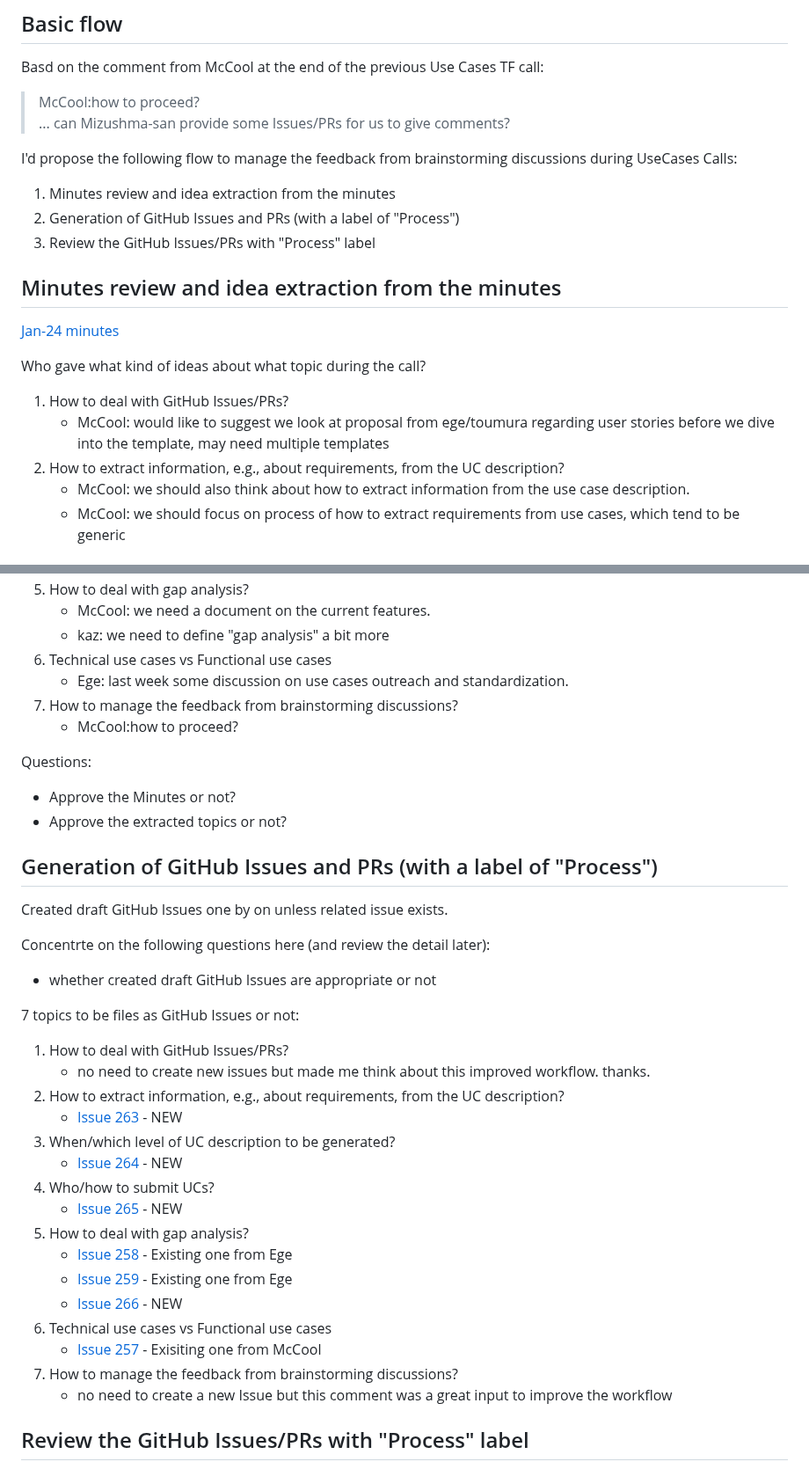
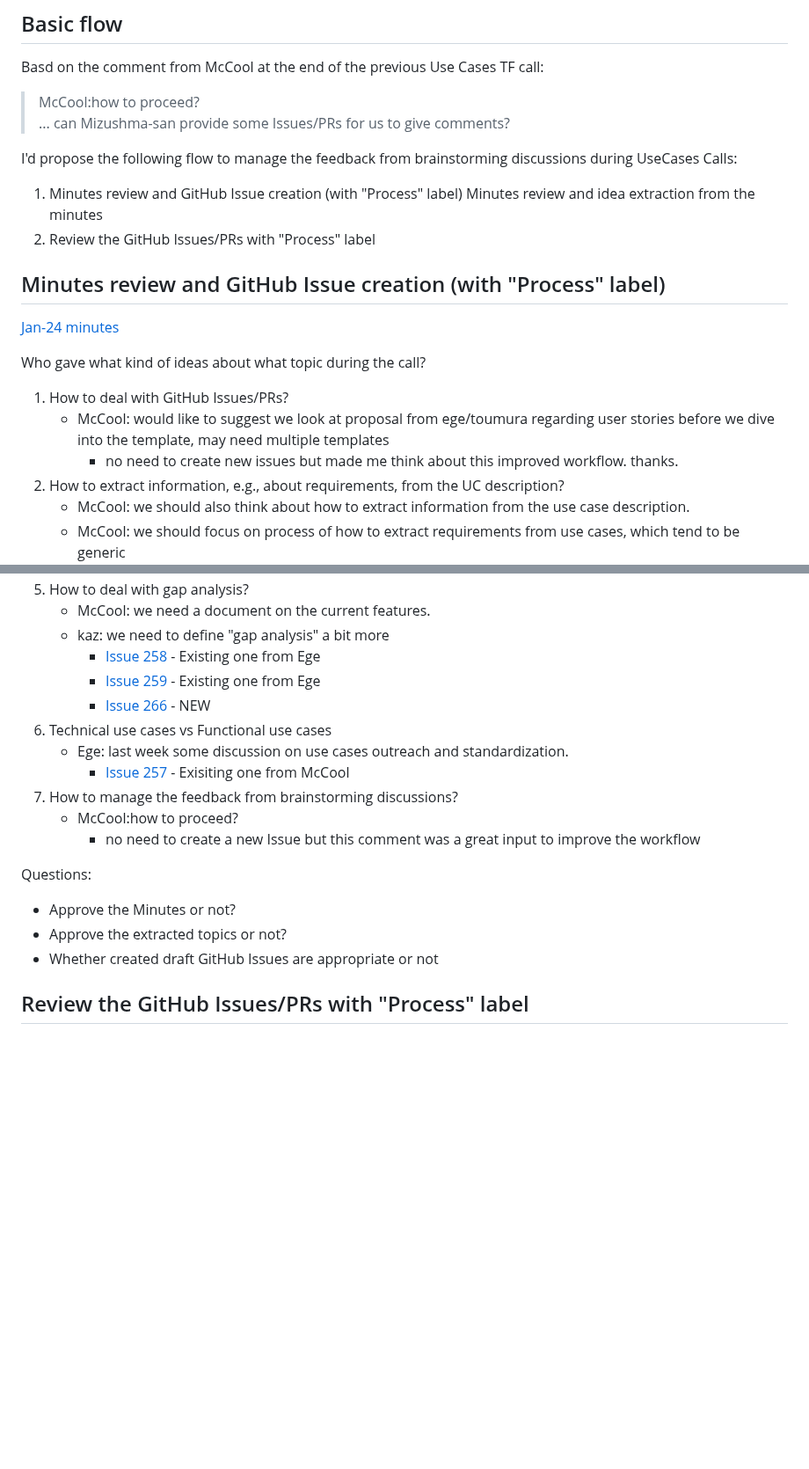
Before and after one commit to w3c/wot-usecases, a Markdown page: HOWTO.md, 2 parts joined by grey strips. Shown at 88% size. Drawn GitHub-style; blank space fills up the shorter version.

```diff
--- a/HOWTO.md
+++ b/HOWTO.md
@@ -6,16 +6,17 @@ Basd on the comment from McCool at the end of the previous Use Cases TF call:
 > ... can Mizushma-san provide some Issues/PRs for us to give comments?
 
 I'd propose the following flow to manage the feedback from brainstorming discussions during UseCases Calls:
-1. Minutes review and idea extraction from the minutes
-2. Generation of GitHub Issues and PRs (with a label of "Process")
-3. Review the GitHub Issues/PRs with "Process" label
+1. Minutes review and GitHub Issue creation (with "Process" label)
+Minutes review and idea extraction from the minutes
+2. Review the GitHub Issues/PRs with "Process" label
 
-## Minutes review and idea extraction from the minutes
+## Minutes review and GitHub Issue creation (with "Process" label)
 [Jan-24 minutes](https://www.w3.org/2024/01/24-wot-uc-minutes.html)
 
 Who gave what kind of ideas about what topic during the call?
 1. How to deal with GitHub Issues/PRs?
     * McCool: would like to suggest we look at proposal from ege/toumura regarding user stories before we dive into the template, may need multiple templates
+        * no need to create new issues but made me think about this improved workflow. thanks.
 2. How to extract information, e.g., about requirements, from the UC description?
     * McCool: we should also think about how to extract information from the use case description.
     * McCool: we should focus on process of how to extract requirements from use cases, which tend to be generic
@@ -31,38 +35,20 @@ Who gave what kind of ideas about what topic during the call?
 5. How to deal with gap analysis?
     * McCool: we need a document on the current features.
     * kaz: we need to define "gap analysis" a bit more
+        * [Issue 258](https://github.com/w3c/wot-usecases/issues/258) - Existing one from Ege
+        * [Issue 259](https://github.com/w3c/wot-usecases/issues/259) - Existing one from Ege
+        * [Issue 266](https://github.com/w3c/wot-usecases/issues/266) - NEW
 6. Technical use cases vs Functional use cases
     * Ege: last week some discussion on use cases outreach and standardization.
+        * [Issue 257](https://github.com/w3c/wot-usecases/issues/257) - Exisiting one from McCool
 7. How to manage the feedback from brainstorming discussions?
     * McCool:how to proceed?
+        * no need to create a new Issue but this comment was a great input to improve the workflow
 
 Questions:
 * Approve the Minutes or not?
 * Approve the extracted topics or not?
-
-## Generation of GitHub Issues and PRs (with a label of "Process")
-Created draft GitHub Issues one by on unless related issue exists.
-
-Concentrte on the following questions here (and review the detail later):
-* whether created draft GitHub Issues are appropriate or not
-
-7 topics to be files as GitHub Issues or not:
-1. How to deal with GitHub Issues/PRs?
-    * no need to create new issues but made me think about this improved workflow. thanks.
-2. How to extract information, e.g., about requirements, from the UC description?
-    * [Issue 263](https://github.com/w3c/wot-usecases/issues/263) - NEW
-3. When/which level of UC description to be generated?
-    * [Issue 264](https://github.com/w3c/wot-usecases/issues/264) - NEW
-4. Who/how to submit UCs?
-    * [Issue 265](https://github.com/w3c/wot-usecases/issues/265) - NEW
-5. How to deal with gap analysis?
-    * [Issue 258](https://github.com/w3c/wot-usecases/issues/258) - Existing one from Ege
-    * [Issue 259](https://github.com/w3c/wot-usecases/issues/259) - Existing one from Ege
-    * [Issue 266](https://github.com/w3c/wot-usecases/issues/266) - NEW
-6. Technical use cases vs Functional use cases
-    * [Issue 257](https://github.com/w3c/wot-usecases/issues/257) - Exisiting one from McCool
-7. How to manage the feedback from brainstorming discussions?
-    * no need to create a new Issue but this comment was a great input to improve the workflow
+* Whether created draft GitHub Issues are appropriate or not
 
 ## Review the GitHub Issues/PRs with "Process" label
 * [Issues with "Process" label](https://github.com/w3c/wot-usecases/issues?q=is%3Aissue+is%3Aopen+label%3AProcess)
```
Also changed, not shown: other parts of HOWTO.md (+4 -1 lines).
